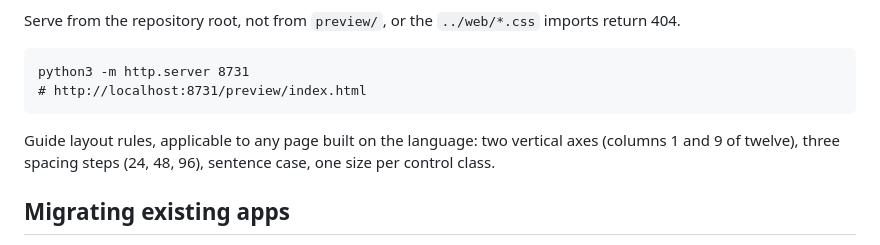
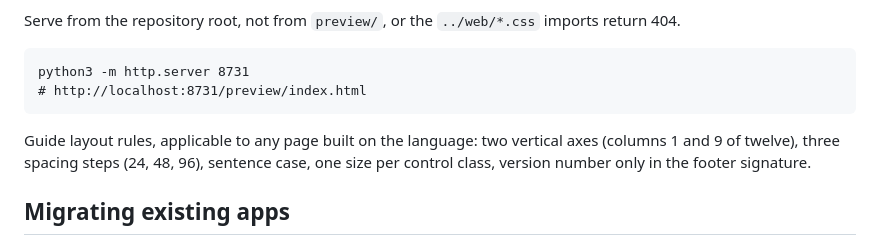
Before and after one commit to madsondeluna/pure-design-language, a Markdown page: README.md, the part around the change. Rendered like a GitHub page.

Commit message:
Document the version placement rule

````diff
--- a/README.md
+++ b/README.md
@@ -559,7 +559,7 @@ python3 -m http.server 8731
 # http://localhost:8731/preview/index.html
 ```
 
-Guide layout rules, applicable to any page built on the language: two vertical axes (columns 1 and 9 of twelve), three spacing steps (24, 48, 96), sentence case, one size per control class.
+Guide layout rules, applicable to any page built on the language: two vertical axes (columns 1 and 9 of twelve), three spacing steps (24, 48, 96), sentence case, one size per control class, version number only in the footer signature.
 
 ## Migrating existing apps
 
````
